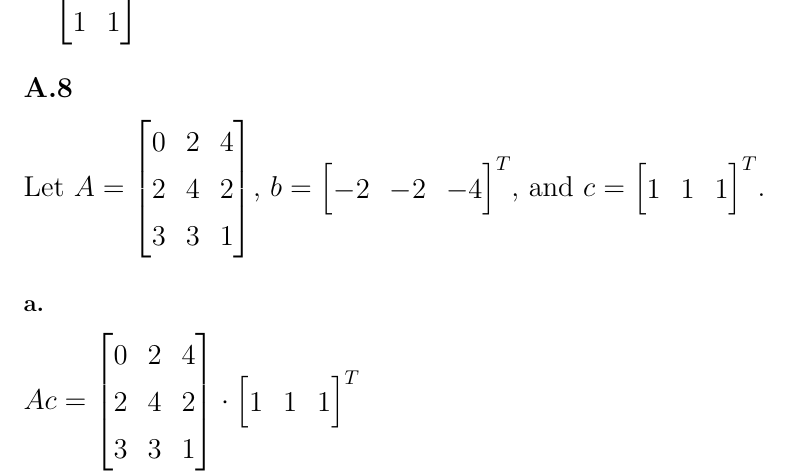
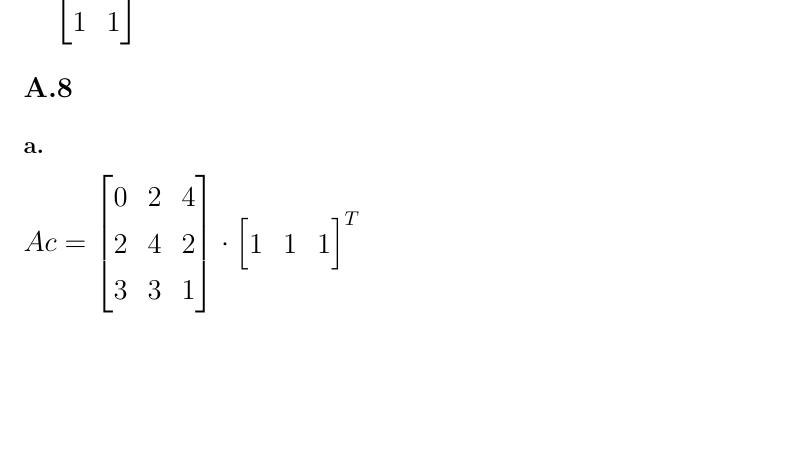
Before and after one commit to michaelghuang19/cse446, a LaTeX problem sheet (hw0/cse446hw0.tex): part of page 7 of 17, cut so that both start at the same text, the shorter picture padded with empty space. Compiled offline with pdfLaTeX.

Commit message:
last tempalting

```diff
--- a/hw0/cse446hw0.tex
+++ b/hw0/cse446hw0.tex
@@ -220,8 +220,6 @@ $ = \begin{bmatrix} 1 & 2 \\ 1 & 0 \\ 1 & 1 \end{bmatrix}$
 
 \section*{A.8}
 {\Large
-
-Let $A = \begin{bmatrix} 0 & 2 & 4 \\ 2 & 4 & 2 \\ 3 & 3 & 1 \end{bmatrix}$, $b = \begin{bmatrix} -2 & -2 & -4 \end{bmatrix}^T$, and $c=\begin{bmatrix} 1 & 1 & 1 \end{bmatrix}^T$.
 
 \subsection*{a.}
 $Ac = \begin{bmatrix} 0 & 2 & 4 \\ 2 & 4 & 2 \\ 3 & 3 & 1 \end{bmatrix} \cdot \begin{bmatrix} 1 & 1 & 1 \end{bmatrix}^T$ \\
```
